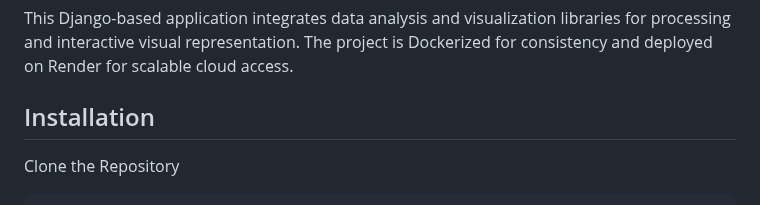
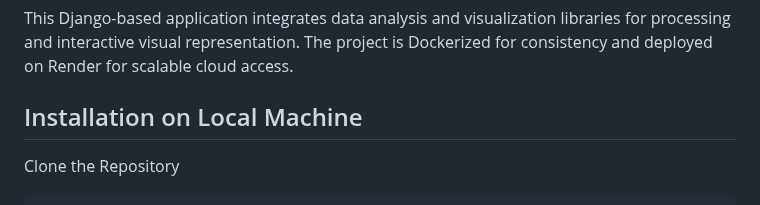
Before and after one commit to AtharvThakur7/DataAnalyzer, a Markdown page: README.md, the part around the change. Rendered like a GitHub page.

```diff
--- a/README.md
+++ b/README.md
@@ -16,7 +16,7 @@ In today’s data-driven world, making sense of raw data is a crucial skill. Thi
 This Django-based application integrates data analysis and visualization libraries for processing and interactive visual representation. The project is Dockerized for consistency and deployed on Render for scalable cloud access.
 
 
-## Installation
+## Installation on Local Machine
 
 Clone the Repository
 
```
